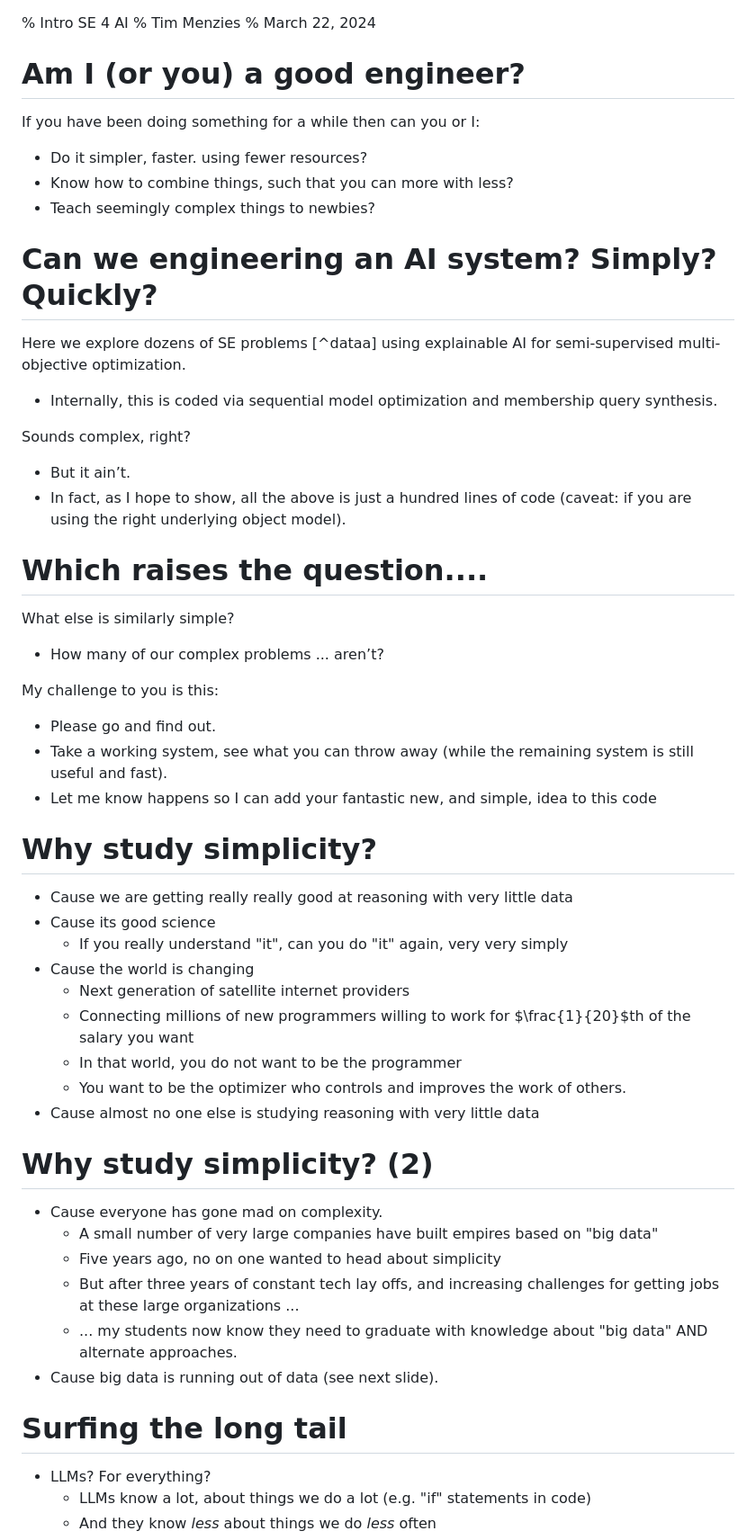
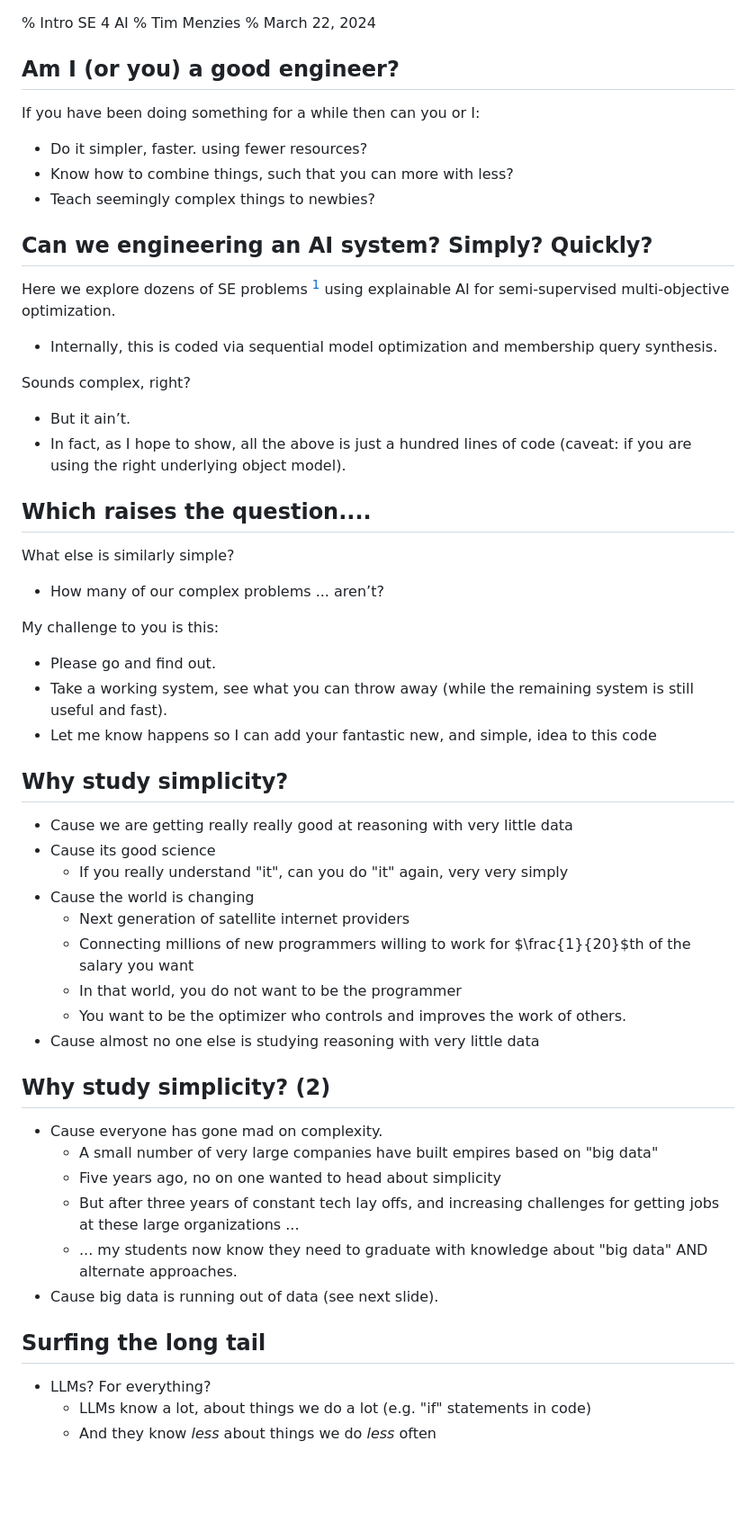
Before and after one commit to timm/ezr, a Markdown page: docs/00.md, the part around one of its changes. Shown at 90% size. GitHub-like rendering; blank space fills up the shorter version.

```diff
--- a/docs/00.md
+++ b/docs/00.md
@@ -3,7 +3,7 @@
 % March 22, 2024
 
 
-# Am I (or you) a good engineer?
+## Am I (or you) a good engineer?
 
 If you have been doing something for a while then can you or I:
 
@@ -11,9 +11,9 @@ If you have been doing something for a while then can you or I:
 - Know how to combine things, such that you can more with less?
 - Teach seemingly  complex things to newbies?
 
-# Can we engineering an AI system? Simply? Quickly?
+## Can we engineering an AI system? Simply? Quickly?
 
-Here we explore dozens of SE problems [^dataa]
+Here we explore dozens of SE problems [^data]
 using explainable AI  for semi-supervised multi-objective optimization.
 
 - Internally, this is coded via sequential model optimization and membership query synthesis.
@@ -25,7 +25,7 @@ Sounds complex, right?
 
 [^data]: [github.com/timm/ezr/tree/main/data](https://github.com/timm/ezr/tree/main/data)
 
-# Which raises the question....
+## Which raises the question....
 
 What else is similarly simple?
 
@@ -38,7 +38,7 @@ My challenge to you is this:
 - Let me know happens so I can add your fantastic new, and simple, idea to this code
 
 
-# Why study simplicity?
+## Why study simplicity?
 
 
 - Cause we are getting really really good at reasoning with very little data
@@ -51,7 +51,7 @@ My challenge to you is this:
   - You want to be the optimizer who controls and improves the work of others.
 - Cause almost no one else is studying reasoning with very little data
 
-# Why study simplicity? (2)
+## Why study simplicity? (2)
 
 - Cause everyone has gone mad on complexity.
   - A small number of very large companies  have built empires based on "big data"
@@ -61,7 +61,7 @@ organizations ...
   - ... my students now know they need to graduate with knowledge about "big data" AND alternate approaches.
 - Cause big data is  running out of data (see next slide).
 
-# Surfing the long tail
+## Surfing the long tail
 
 
 - LLMs? For everything?
```
Also changed, not shown: other parts of docs/00.md (+16 -35 lines).
